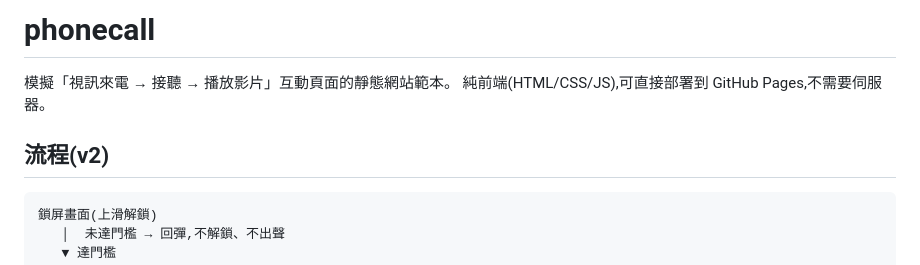
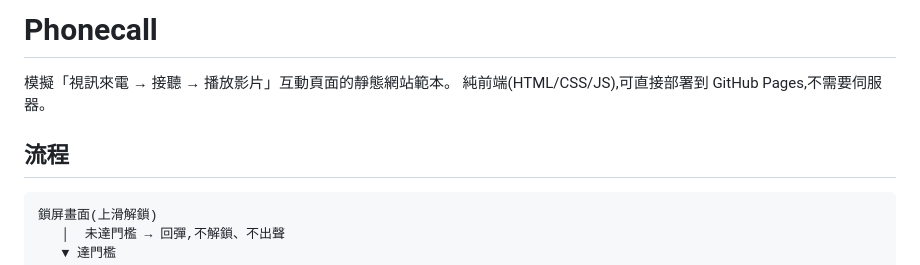
Before and after one commit to zihuanfeng520/phonecall, a Markdown page: README.md, the part around the change. GitHub-like rendering.

````diff
--- a/README.md
+++ b/README.md
@@ -1,9 +1,9 @@
-# phonecall
+# Phonecall
 
 模擬「視訊來電 → 接聽 → 播放影片」互動頁面的靜態網站範本。
 純前端(HTML/CSS/JS),可直接部署到 GitHub Pages,不需要伺服器。
 
-## 流程(v2)
+## 流程
 
 ```
 鎖屏畫面(上滑解鎖)
````
